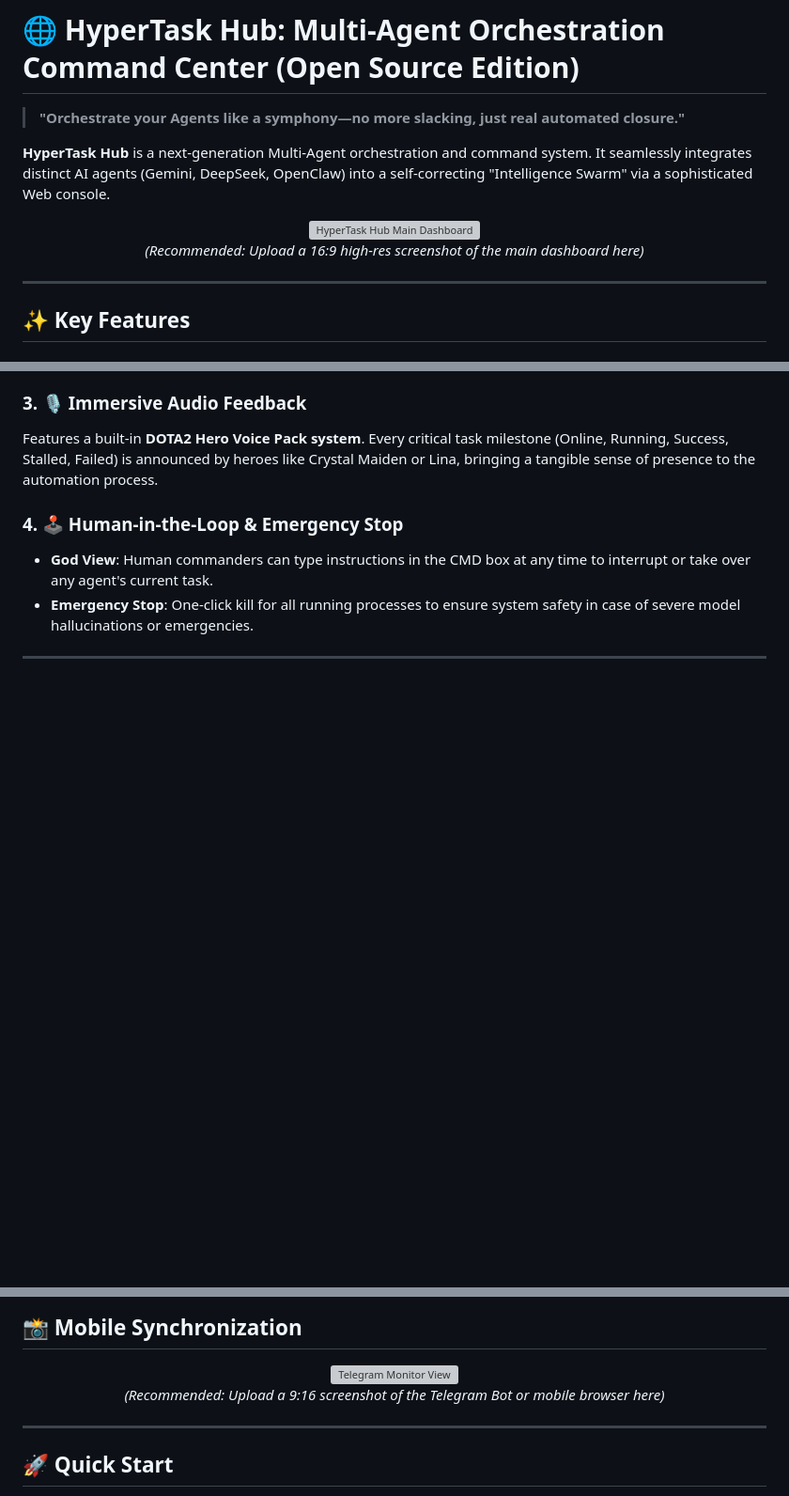
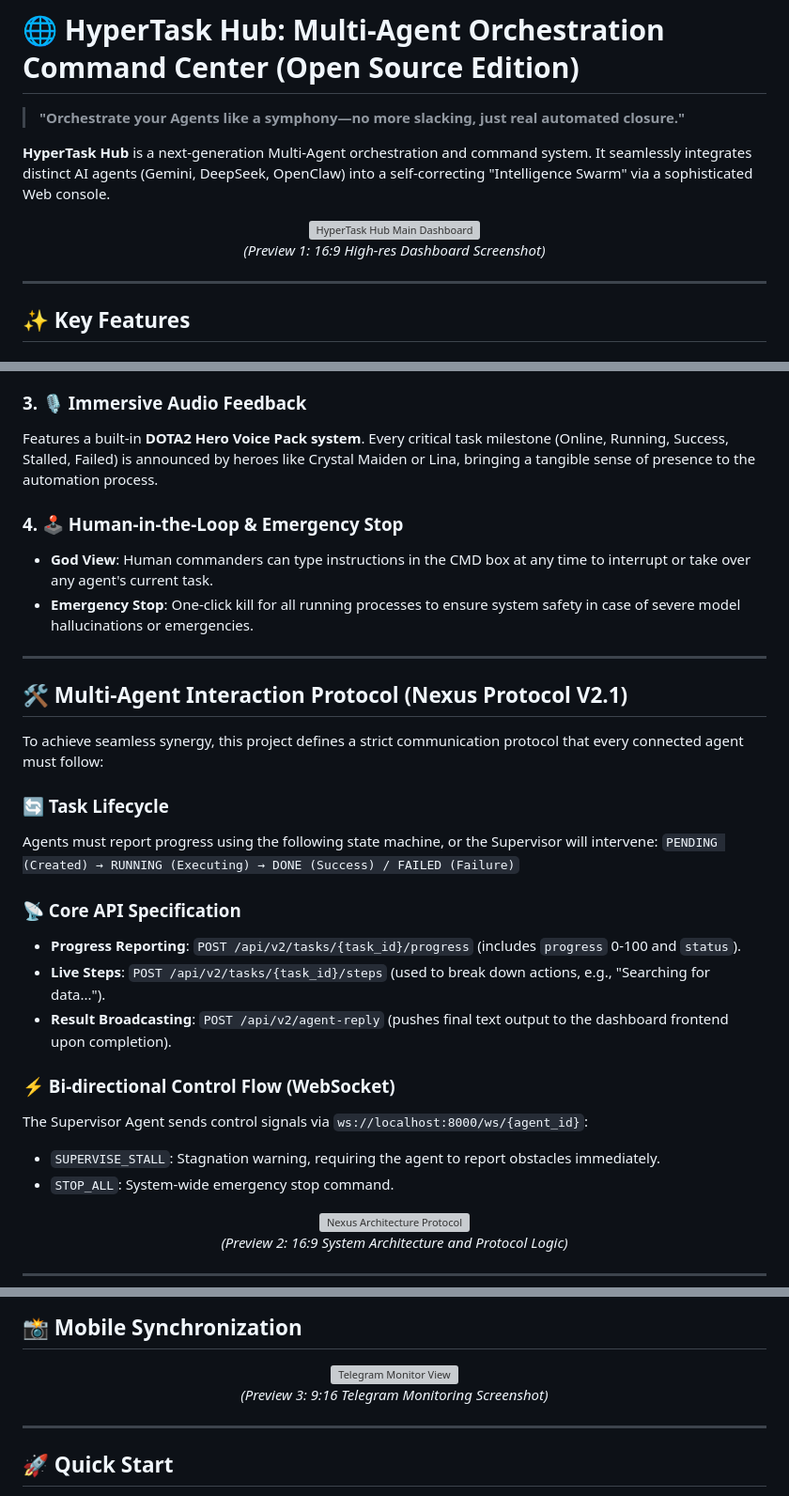
Before and after one commit to aierlanjiu/HYPER-TASK-HUB, a Markdown page: README_EN.md, 3 parts joined by grey strips. Shown at 94% size. Drawn GitHub-style; blank space fills up the shorter version; grey boxes are pictures that could not be loaded.

Commit message:
📝 Docs: Add comprehensive Nexus Protocol V2.1 specification and extra visual placeholders

```diff
--- a/README_EN.md
+++ b/README_EN.md
@@ -8,6 +8,6 @@
 <div align="center">
   <img src="images/banner_16_9.png" width="100%" alt="HyperTask Hub Main Dashboard" />
-  <p><em>(Recommended: Upload a 16:9 high-res screenshot of the main dashboard here)</em></p>
+  <p><em>(Preview 1: 16:9 High-res Dashboard Screenshot)</em></p>
 </div>
 
 ---
@@ -31,4 +31,30 @@ Features a built-in **DOTA2 Hero Voice Pack system**. Every critical task milest
 
 ---
 
+## 🛠️ Multi-Agent Interaction Protocol (Nexus Protocol V2.1)
+
+To achieve seamless synergy, this project defines a strict communication protocol that every connected agent must follow:
+
+### 🔄 Task Lifecycle
+Agents must report progress using the following state machine, or the Supervisor will intervene:
+`PENDING (Created) → RUNNING (Executing) → DONE (Success) / FAILED (Failure)`
+
+### 📡 Core API Specification
+- **Progress Reporting**: `POST /api/v2/tasks/{task_id}/progress` (includes `progress` 0-100 and `status`).
+- **Live Steps**: `POST /api/v2/tasks/{task_id}/steps` (used to break down actions, e.g., "Searching for data...").
+- **Result Broadcasting**: `POST /api/v2/agent-reply` (pushes final text output to the dashboard frontend upon completion).
+
+### ⚡ Bi-directional Control Flow (WebSocket)
+The Supervisor Agent sends control signals via `ws://localhost:8000/ws/{agent_id}`:
+- `SUPERVISE_STALL`: Stagnation warning, requiring the agent to report obstacles immediately.
+- `STOP_ALL`: System-wide emergency stop command.
+
+<!-- 16:9 System Architecture Diagram Placeholder -->
+<div align="center">
+  <img src="images/architecture_16_9.png" width="100%" alt="Nexus Architecture Protocol" />
+  <p><em>(Preview 2: 16:9 System Architecture and Protocol Logic)</em></p>
+</div>
+
+---
+
 ## 📸 Mobile Synchronization
@@ -36,6 +62,6 @@ Features a built-in **DOTA2 Hero Voice Pack system**. Every critical task milest
 <div align="center">
   <img src="images/mobile_9_16.png" width="40%" alt="Telegram Monitor View" />
-  <p><em>(Recommended: Upload a 9:16 screenshot of the Telegram Bot or mobile browser here)</em></p>
+  <p><em>(Preview 3: 9:16 Telegram Monitoring Screenshot)</em></p>
 </div>
 
 ---
```
Also changed, not shown: other parts of README_EN.md (+2 -2 lines), README.md (+29 -3 lines).
